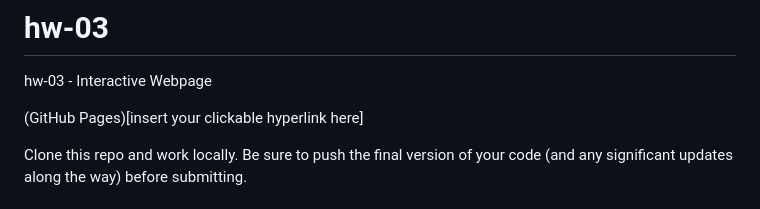
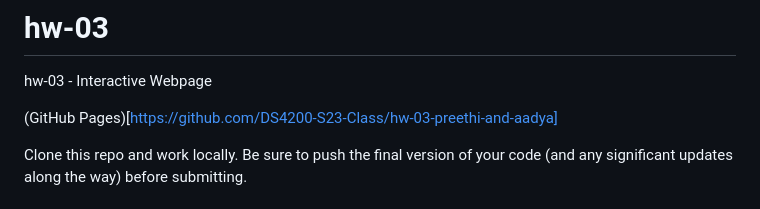
Before and after one commit to DS4200-S23-Class/hw-03-preethi-and-aadya, a Markdown page: README.md, the part around the change. GitHub-like rendering.

```diff
--- a/README.md
+++ b/README.md
@@ -1,7 +1,7 @@
 # hw-03
 hw-03 - Interactive Webpage
 
-(GitHub Pages)[insert your clickable hyperlink here]
+(GitHub Pages)[https://github.com/DS4200-S23-Class/hw-03-preethi-and-aadya]
 
 Clone this repo and work locally. Be sure to push the final version of your code (and any significant updates along the way) before submitting.
 
```
